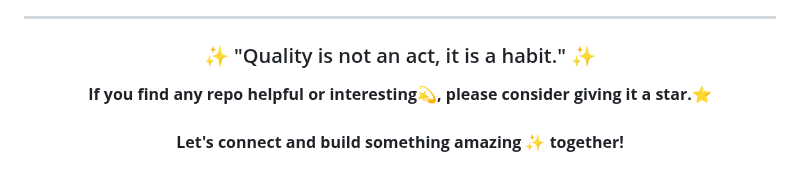
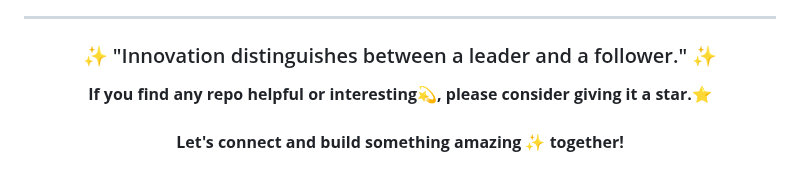
Before and after one commit to UttamUpadhyay/UttamUpadhyay, a Markdown page: README.md, the part around the change. Rendered like a GitHub page.

Commit message:
Update daily quote

```diff
--- a/README.md
+++ b/README.md
@@ -92,7 +92,7 @@ I believe in continuous learning and growth. My repositories showcase my progres
 
 <div align="center">
 
-### ✨ "Quality is not an act, it is a habit." ✨
+### ✨ "Innovation distinguishes between a leader and a follower." ✨
 
 **If you find any repo helpful or interesting💫, please consider giving it a star.⭐**
 <br><br>
```
